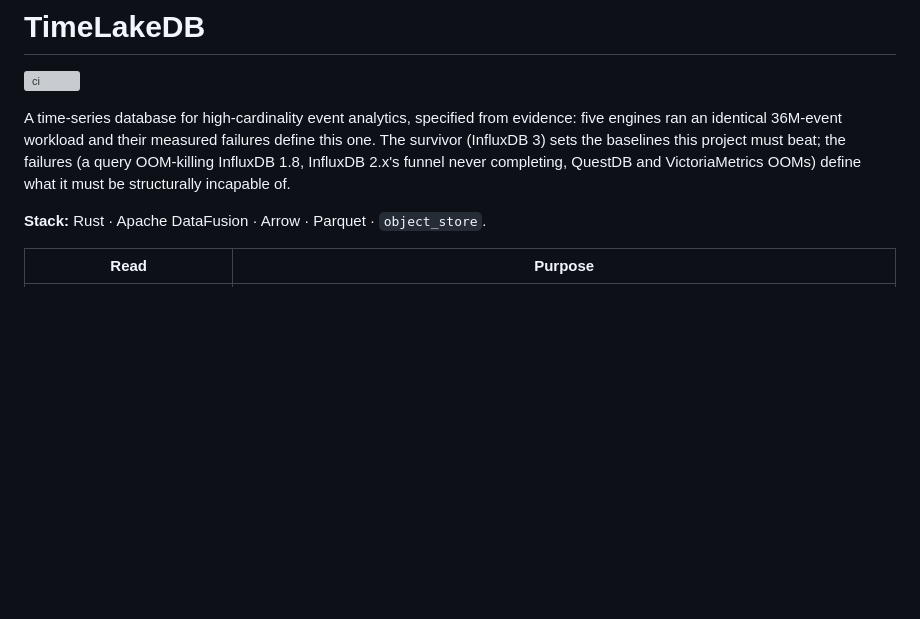
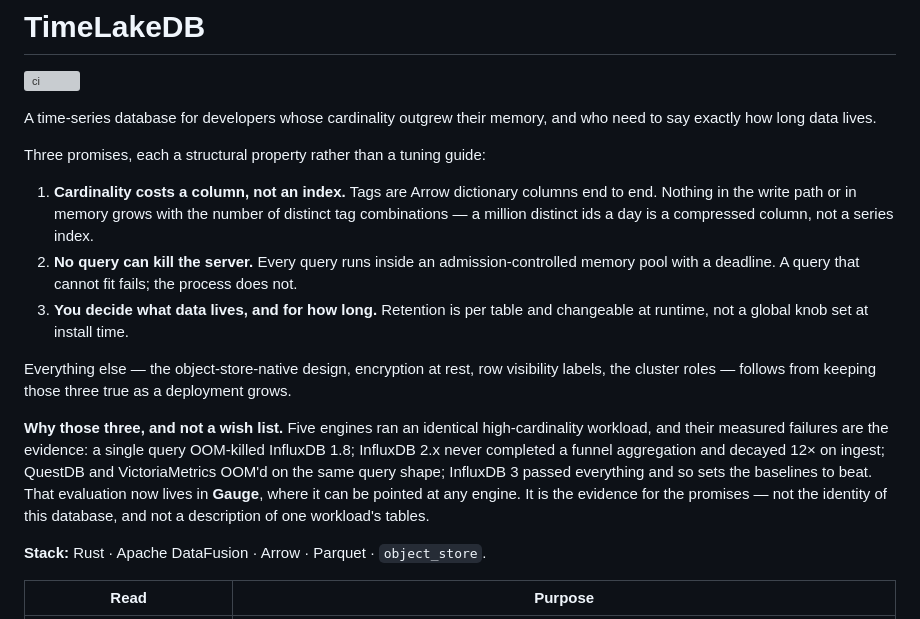
Before and after one commit to timelakelabs/timelakedb, a Markdown page: README.md, the part around the change. Drawn GitHub-style; blank space fills up the shorter version; grey boxes are pictures that could not be loaded.

```diff
--- a/README.md
+++ b/README.md
@@ -2,12 +2,33 @@
 
 [![ci](https://github.com/timelakelabs/timelakedb/actions/workflows/ci.yml/badge.svg)](https://github.com/timelakelabs/timelakedb/actions/workflows/ci.yml)
 
-A time-series database for high-cardinality event analytics, specified
-from evidence: five engines ran an identical 36M-event workload and their
-measured failures define this one. The survivor (InfluxDB 3) sets the
-baselines this project must beat; the failures (a query OOM-killing
-InfluxDB 1.8, InfluxDB 2.x's funnel never completing, QuestDB and
-VictoriaMetrics OOMs) define what it must be structurally incapable of.
+A time-series database for developers whose cardinality outgrew their
+memory, and who need to say exactly how long data lives.
+
+Three promises, each a structural property rather than a tuning guide:
+
+1. **Cardinality costs a column, not an index.** Tags are Arrow dictionary
+   columns end to end. Nothing in the write path or in memory grows with
+   the number of distinct tag combinations — a million distinct ids a day
+   is a compressed column, not a series index.
+2. **No query can kill the server.** Every query runs inside an
+   admission-controlled memory pool with a deadline. A query that cannot
+   fit fails; the process does not.
+3. **You decide what data lives, and for how long.** Retention is per
+   table and changeable at runtime, not a global knob set at install time.
+
+Everything else — the object-store-native design, encryption at rest, row
+visibility labels, the cluster roles — follows from keeping those three
+true as a deployment grows.
+
+**Why those three, and not a wish list.** Five engines ran an identical
+high-cardinality workload, and their measured failures are the evidence: a
+single query OOM-killed InfluxDB 1.8; InfluxDB 2.x never completed a funnel
+aggregation and decayed 12× on ingest; QuestDB and VictoriaMetrics OOM'd on
+the same query shape; InfluxDB 3 passed everything and so sets the baselines
+to beat. That evaluation now lives in **Gauge**, where it can be pointed at
+any engine. It is the evidence for the promises — not the identity of this
+database, and not a description of one workload's tables.
 
 **Stack:** Rust · Apache DataFusion · Arrow · Parquet · `object_store`.
 
```
Also changed, not shown: REQUIREMENTS.md (+35 -13 lines).
